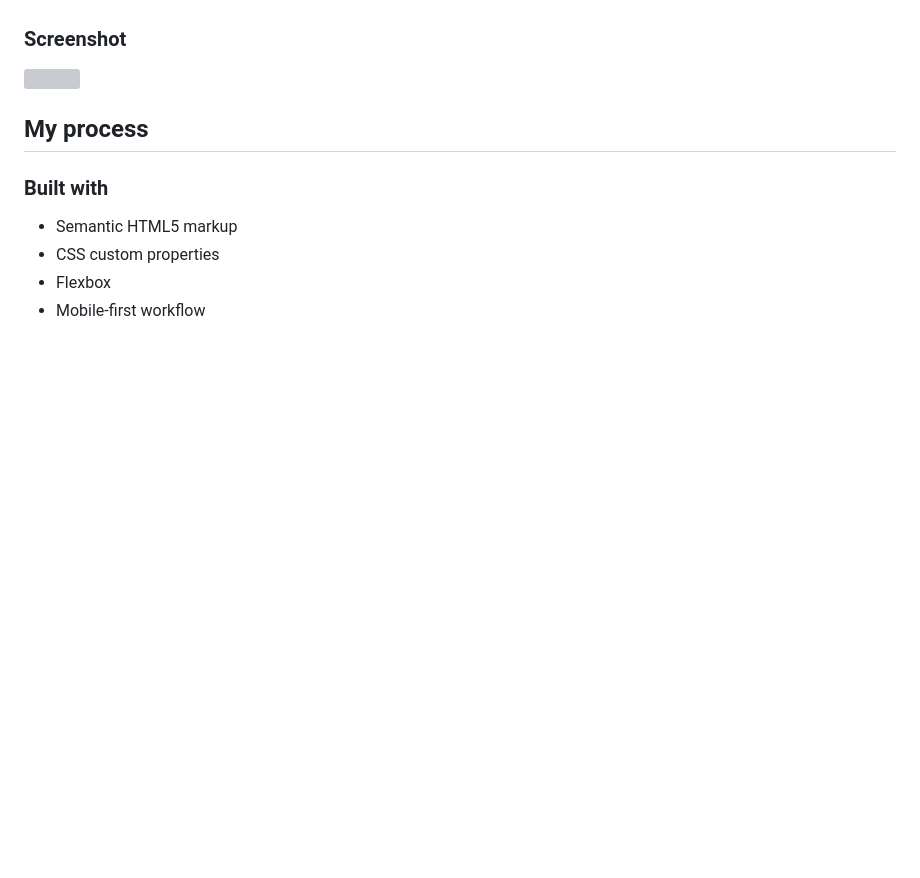
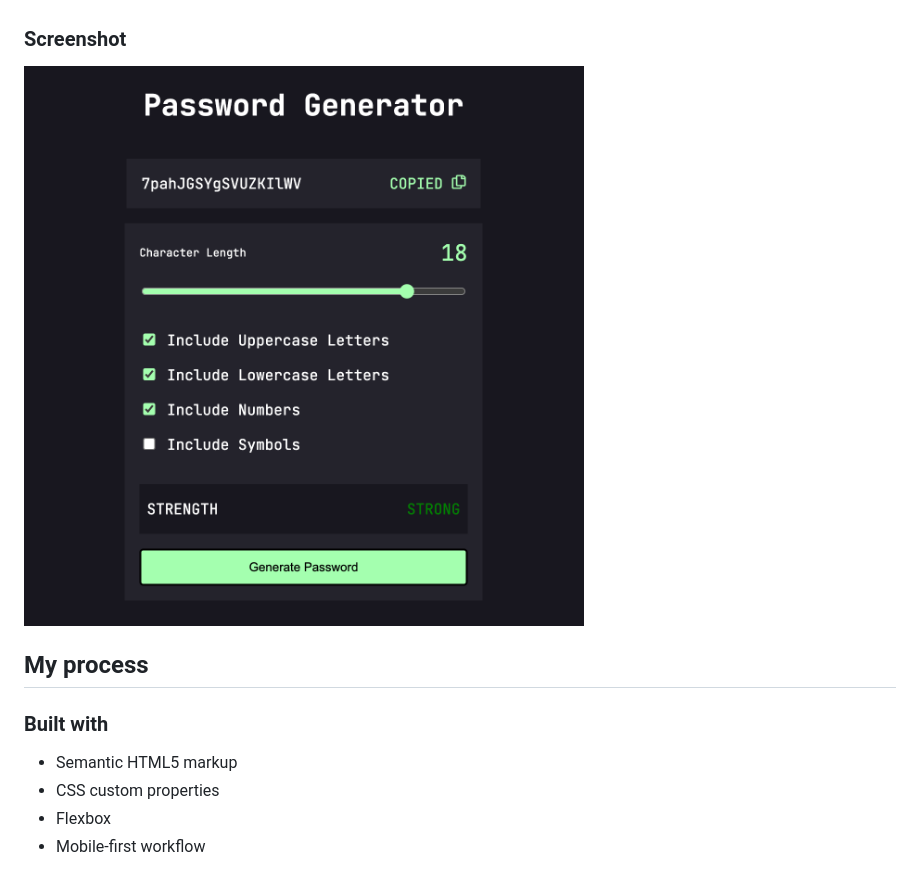
Before and after one commit to RBrown91/Password-Generator, a Markdown page: README.md, the part around the change. Rendered like a GitHub page; blank space fills up the shorter version; grey boxes are pictures that could not be loaded.

```diff
--- a/README.md
+++ b/README.md
@@ -30,7 +30,7 @@ Users should be able to:
 
 ### Screenshot
 
-![](starter-code/assets/images/screenshot.png)
+![](/assets/images/screenshot.png)
 
 ## My process
 
```
